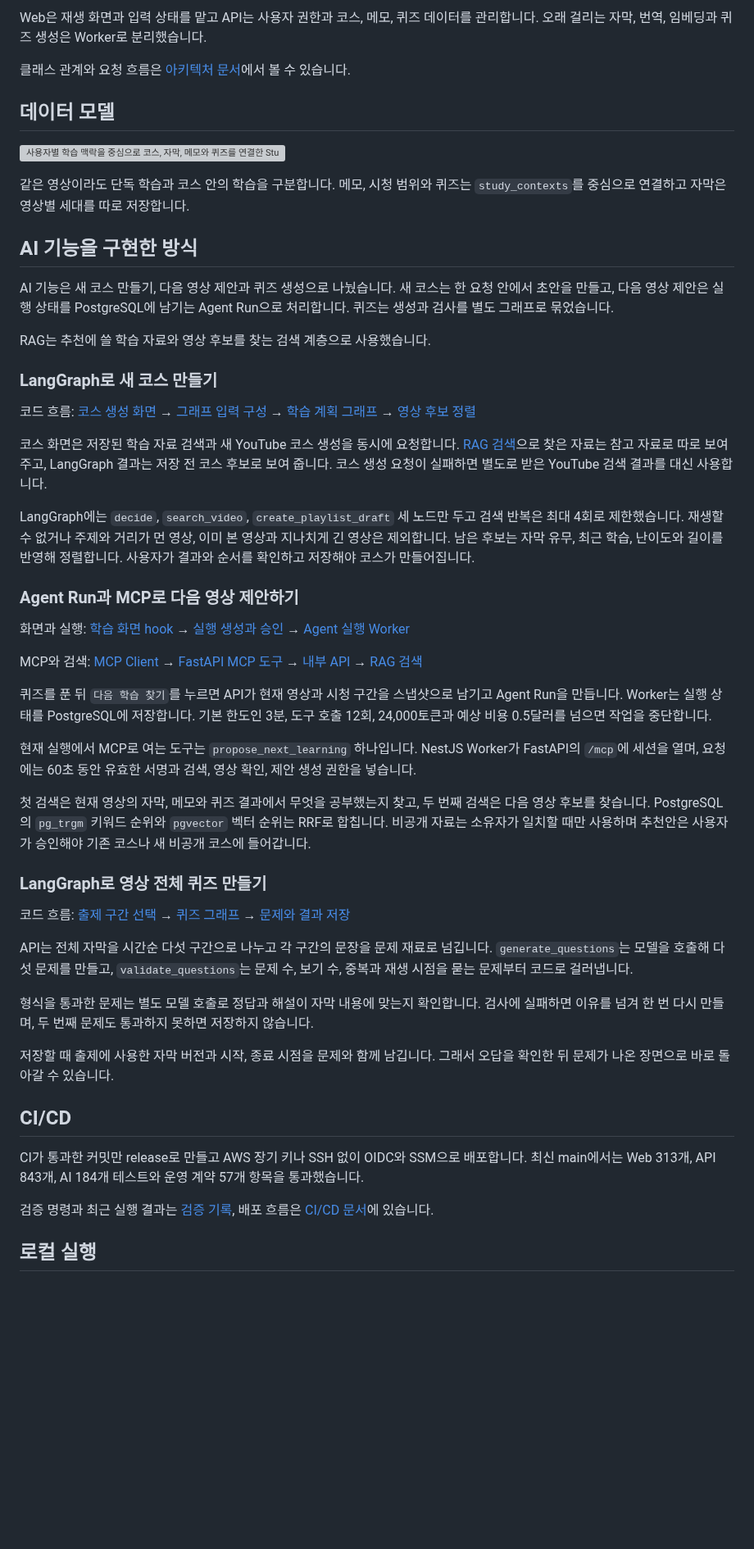
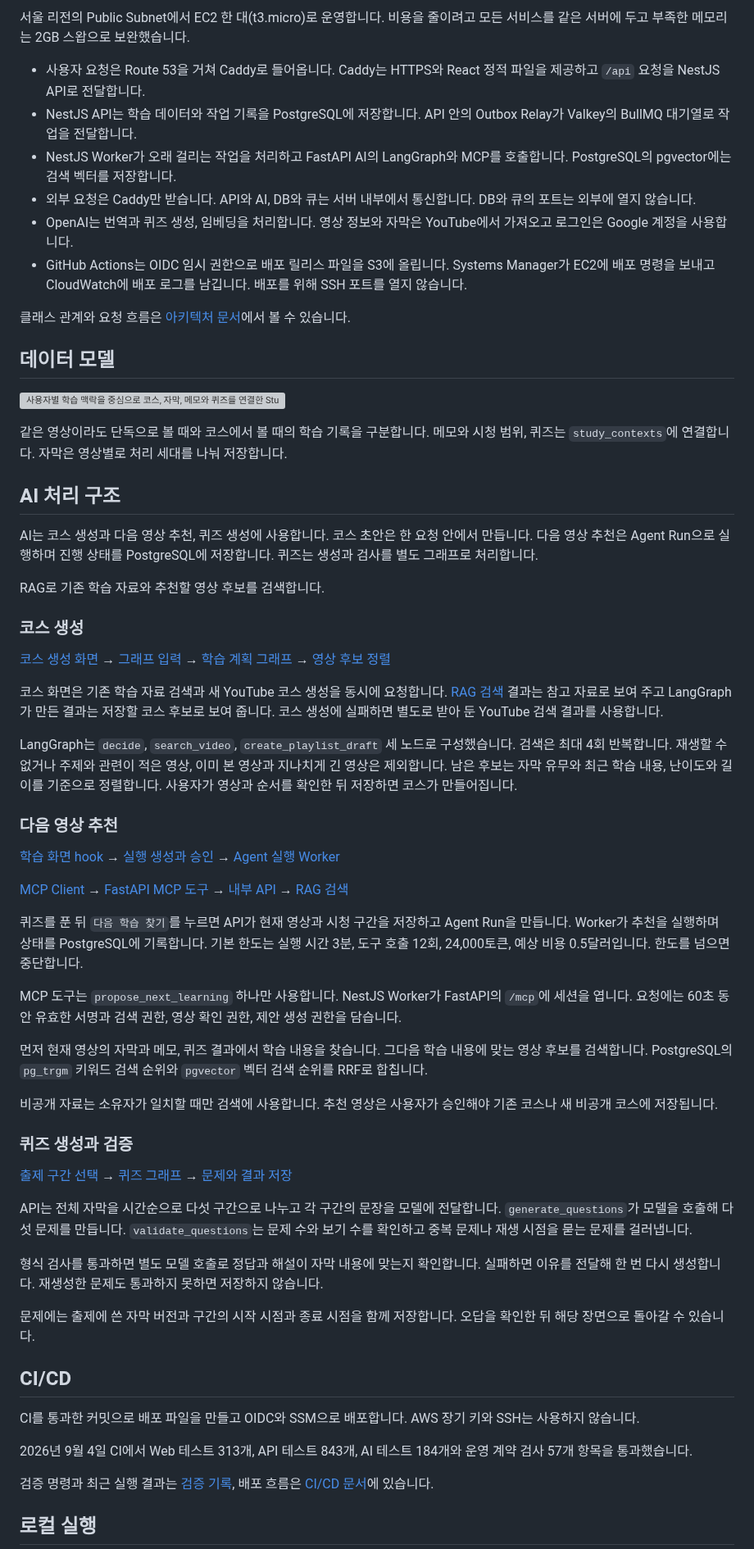
Before and after one commit to NearthYou/Studytube, a Markdown page: README.md, the part around one of its changes. Shown at 82% size. GitHub-like rendering; blank space fills up the shorter version; grey boxes are pictures that could not be loaded.

```diff
--- a/README.md
+++ b/README.md
@@ -75,5 +75,12 @@ DB 저장 뒤 별도로 작업 큐에 넣으면 두 단계 사이에서 프로
 
-Web은 재생 화면과 입력 상태를 맡고 API는 사용자 권한과 코스, 메모, 퀴즈 데이터를 관리합니다. 오래 걸리는 자막, 번역, 임베딩과 퀴즈 생성은 Worker로 분리했습니다.
+서울 리전의 Public Subnet에서 EC2 한 대(t3.micro)로 운영합니다. 비용을 줄이려고 모든 서비스를 같은 서버에 두고 부족한 메모리는 2GB 스왑으로 보완했습니다.
+
+- 사용자 요청은 Route 53을 거쳐 Caddy로 들어옵니다. Caddy는 HTTPS와 React 정적 파일을 제공하고 `/api` 요청을 NestJS API로 전달합니다.
+- NestJS API는 학습 데이터와 작업 기록을 PostgreSQL에 저장합니다. API 안의 Outbox Relay가 Valkey의 BullMQ 대기열로 작업을 전달합니다.
+- NestJS Worker가 오래 걸리는 작업을 처리하고 FastAPI AI의 LangGraph와 MCP를 호출합니다. PostgreSQL의 pgvector에는 검색 벡터를 저장합니다.
+- 외부 요청은 Caddy만 받습니다. API와 AI, DB와 큐는 서버 내부에서 통신합니다. DB와 큐의 포트는 외부에 열지 않습니다.
+- OpenAI는 번역과 퀴즈 생성, 임베딩을 처리합니다. 영상 정보와 자막은 YouTube에서 가져오고 로그인은 Google 계정을 사용합니다.
+- GitHub Actions는 OIDC 임시 권한으로 배포 릴리스 파일을 S3에 올립니다. Systems Manager가 EC2에 배포 명령을 보내고 CloudWatch에 배포 로그를 남깁니다. 배포를 위해 SSH 포트를 열지 않습니다.
 
 클래스 관계와 요청 흐름은 [아키텍처 문서](docs/architecture.md)에서 볼 수 있습니다.
 
@@ -81,47 +88,51 @@ Web은 재생 화면과 입력 상태를 맡고 API는 사용자 권한과 코
 
 ![사용자별 학습 맥락을 중심으로 코스, 자막, 메모와 퀴즈를 연결한 StudyTube 데이터 모델](docs/diagrams/studytube-data-model.svg)
 
-같은 영상이라도 단독 학습과 코스 안의 학습을 구분합니다. 메모, 시청 범위와 퀴즈는 `study_contexts`를 중심으로 연결하고 자막은 영상별 세대를 따로 저장합니다.
+같은 영상이라도 단독으로 볼 때와 코스에서 볼 때의 학습 기록을 구분합니다. 메모와 시청 범위, 퀴즈는 `study_contexts`에 연결합니다. 자막은 영상별로 처리 세대를 나눠 저장합니다.
 
-## AI 기능을 구현한 방식
+## AI 처리 구조
 
-AI 기능은 새 코스 만들기, 다음 영상 제안과 퀴즈 생성으로 나눴습니다. 새 코스는 한 요청 안에서 초안을 만들고, 다음 영상 제안은 실행 상태를 PostgreSQL에 남기는 Agent Run으로 처리합니다. 퀴즈는 생성과 검사를 별도 그래프로 묶었습니다.
+AI는 코스 생성과 다음 영상 추천, 퀴즈 생성에 사용합니다. 코스 초안은 한 요청 안에서 만듭니다. 다음 영상 추천은 Agent Run으로 실행하며 진행 상태를 PostgreSQL에 저장합니다. 퀴즈는 생성과 검사를 별도 그래프로 처리합니다.
 
-RAG는 추천에 쓸 학습 자료와 영상 후보를 찾는 검색 계층으로 사용했습니다.
+RAG로 기존 학습 자료와 추천할 영상 후보를 검색합니다.
 
-### LangGraph로 새 코스 만들기
+### 코스 생성
 
-코드 흐름: [코스 생성 화면](web/src/features/course/CoursePage.tsx) → [그래프 입력 구성](ai/study_generation.py) → [학습 계획 그래프](ai/study_plan_graph.py) → [영상 후보 정렬](ai/video_recommendation.py)
+[코스 생성 화면](web/src/features/course/CoursePage.tsx) → [그래프 입력](ai/study_generation.py) → [학습 계획 그래프](ai/study_plan_graph.py) → [영상 후보 정렬](ai/video_recommendation.py)
 
-코스 화면은 저장된 학습 자료 검색과 새 YouTube 코스 생성을 동시에 요청합니다. [RAG 검색](api/src/ai-proxy.service.ts)으로 찾은 자료는 참고 자료로 따로 보여 주고, LangGraph 결과는 저장 전 코스 후보로 보여 줍니다. 코스 생성 요청이 실패하면 별도로 받은 YouTube 검색 결과를 대신 사용합니다.
+코스 화면은 기존 학습 자료 검색과 새 YouTube 코스 생성을 동시에 요청합니다. [RAG 검색](api/src/ai-proxy.service.ts) 결과는 참고 자료로 보여 주고 LangGraph가 만든 결과는 저장할 코스 후보로 보여 줍니다. 코스 생성에 실패하면 별도로 받아 둔 YouTube 검색 결과를 사용합니다.
 
-LangGraph에는 `decide`, `search_video`, `create_playlist_draft` 세 노드만 두고 검색 반복은 최대 4회로 제한했습니다. 재생할 수 없거나 주제와 거리가 먼 영상, 이미 본 영상과 지나치게 긴 영상은 제외합니다. 남은 후보는 자막 유무, 최근 학습, 난이도와 길이를 반영해 정렬합니다. 사용자가 결과와 순서를 확인하고 저장해야 코스가 만들어집니다.
+LangGraph는 `decide`, `search_video`, `create_playlist_draft` 세 노드로 구성했습니다. 검색은 최대 4회 반복합니다. 재생할 수 없거나 주제와 관련이 적은 영상, 이미 본 영상과 지나치게 긴 영상은 제외합니다. 남은 후보는 자막 유무와 최근 학습 내용, 난이도와 길이를 기준으로 정렬합니다. 사용자가 영상과 순서를 확인한 뒤 저장하면 코스가 만들어집니다.
 
-### Agent Run과 MCP로 다음 영상 제안하기
+### 다음 영상 추천
 
-화면과 실행: [학습 화면 hook](web/src/features/learning/useNextLearningProposal.ts) → [실행 생성과 승인](api/src/learning/learning.service.ts) → [Agent 실행 Worker](api/src/learning/agent-run.processor.ts)
+[학습 화면 hook](web/src/features/learning/useNextLearningProposal.ts) → [실행 생성과 승인](api/src/learning/learning.service.ts) → [Agent 실행 Worker](api/src/learning/agent-run.processor.ts)
 
-MCP와 검색: [MCP Client](api/src/mcp/mcp-learning.client.ts) → [FastAPI MCP 도구](ai/mcp_gateway.py) → [내부 API](api/src/mcp/mcp.controller.ts) → [RAG 검색](api/src/retrieval/postgres-retrieval-search.ts)
+[MCP Client](api/src/mcp/mcp-learning.client.ts) → [FastAPI MCP 도구](ai/mcp_gateway.py) → [내부 API](api/src/mcp/mcp.controller.ts) → [RAG 검색](api/src/retrieval/postgres-retrieval-search.ts)
 
-퀴즈를 푼 뒤 `다음 학습 찾기`를 누르면 API가 현재 영상과 시청 구간을 스냅샷으로 남기고 Agent Run을 만듭니다. Worker는 실행 상태를 PostgreSQL에 저장합니다. 기본 한도인 3분, 도구 호출 12회, 24,000토큰과 예상 비용 0.5달러를 넘으면 작업을 중단합니다.
+퀴즈를 푼 뒤 `다음 학습 찾기`를 누르면 API가 현재 영상과 시청 구간을 저장하고 Agent Run을 만듭니다. Worker가 추천을 실행하며 상태를 PostgreSQL에 기록합니다. 기본 한도는 실행 시간 3분, 도구 호출 12회, 24,000토큰, 예상 비용 0.5달러입니다. 한도를 넘으면 중단합니다.
 
-현재 실행에서 MCP로 여는 도구는 `propose_next_learning` 하나입니다. NestJS Worker가 FastAPI의 `/mcp`에 세션을 열며, 요청에는 60초 동안 유효한 서명과 검색, 영상 확인, 제안 생성 권한을 넣습니다.
+MCP 도구는 `propose_next_learning` 하나만 사용합니다. NestJS Worker가 FastAPI의 `/mcp`에 세션을 엽니다. 요청에는 60초 동안 유효한 서명과 검색 권한, 영상 확인 권한, 제안 생성 권한을 담습니다.
 
-첫 검색은 현재 영상의 자막, 메모와 퀴즈 결과에서 무엇을 공부했는지 찾고, 두 번째 검색은 다음 영상 후보를 찾습니다. PostgreSQL의 `pg_trgm` 키워드 순위와 `pgvector` 벡터 순위는 RRF로 합칩니다. 비공개 자료는 소유자가 일치할 때만 사용하며 추천안은 사용자가 승인해야 기존 코스나 새 비공개 코스에 들어갑니다.
+먼저 현재 영상의 자막과 메모, 퀴즈 결과에서 학습 내용을 찾습니다. 그다음 학습 내용에 맞는 영상 후보를 검색합니다. PostgreSQL의 `pg_trgm` 키워드 검색 순위와 `pgvector` 벡터 검색 순위를 RRF로 합칩니다.
 
-### LangGraph로 영상 전체 퀴즈 만들기
+비공개 자료는 소유자가 일치할 때만 검색에 사용합니다. 추천 영상은 사용자가 승인해야 기존 코스나 새 비공개 코스에 저장됩니다.
 
-코드 흐름: [출제 구간 선택](api/src/learning/quiz-evidence-sampling.ts) → [퀴즈 그래프](ai/quiz_generation_graph.py) → [문제와 결과 저장](api/src/learning/postgres-quiz.repository.ts)
+### 퀴즈 생성과 검증
 
-API는 전체 자막을 시간순 다섯 구간으로 나누고 각 구간의 문장을 문제 재료로 넘깁니다. `generate_questions`는 모델을 호출해 다섯 문제를 만들고, `validate_questions`는 문제 수, 보기 수, 중복과 재생 시점을 묻는 문제부터 코드로 걸러냅니다.
+[출제 구간 선택](api/src/learning/quiz-evidence-sampling.ts) → [퀴즈 그래프](ai/quiz_generation_graph.py) → [문제와 결과 저장](api/src/learning/postgres-quiz.repository.ts)
 
-형식을 통과한 문제는 별도 모델 호출로 정답과 해설이 자막 내용에 맞는지 확인합니다. 검사에 실패하면 이유를 넘겨 한 번 다시 만들며, 두 번째 문제도 통과하지 못하면 저장하지 않습니다.
+API는 전체 자막을 시간순으로 다섯 구간으로 나누고 각 구간의 문장을 모델에 전달합니다. `generate_questions`가 모델을 호출해 다섯 문제를 만듭니다. `validate_questions`는 문제 수와 보기 수를 확인하고 중복 문제나 재생 시점을 묻는 문제를 걸러냅니다.
 
-저장할 때 출제에 사용한 자막 버전과 시작, 종료 시점을 문제와 함께 남깁니다. 그래서 오답을 확인한 뒤 문제가 나온 장면으로 바로 돌아갈 수 있습니다.
+형식 검사를 통과하면 별도 모델 호출로 정답과 해설이 자막 내용에 맞는지 확인합니다. 실패하면 이유를 전달해 한 번 다시 생성합니다. 재생성한 문제도 통과하지 못하면 저장하지 않습니다.
+
+문제에는 출제에 쓴 자막 버전과 구간의 시작 시점과 종료 시점을 함께 저장합니다. 오답을 확인한 뒤 해당 장면으로 돌아갈 수 있습니다.
 
 ## CI/CD
 
-CI가 통과한 커밋만 release로 만들고 AWS 장기 키나 SSH 없이 OIDC와 SSM으로 배포합니다. 최신 main에서는 Web 313개, API 843개, AI 184개 테스트와 운영 계약 57개 항목을 통과했습니다.
+CI를 통과한 커밋으로 배포 파일을 만들고 OIDC와 SSM으로 배포합니다. AWS 장기 키와 SSH는 사용하지 않습니다.
+
+2026년 9월 4일 CI에서 Web 테스트 313개, API 테스트 843개, AI 테스트 184개와 운영 계약 검사 57개 항목을 통과했습니다.
 
 검증 명령과 최근 실행 결과는 [검증 기록](docs/verification.md), 배포 흐름은 [CI/CD 문서](docs/ci-cd.md)에 있습니다.
 
```
Also changed, not shown: other parts of README.md (+25 -25 lines), docs/diagrams/studytube-infrastructure-architecture.png (added).
